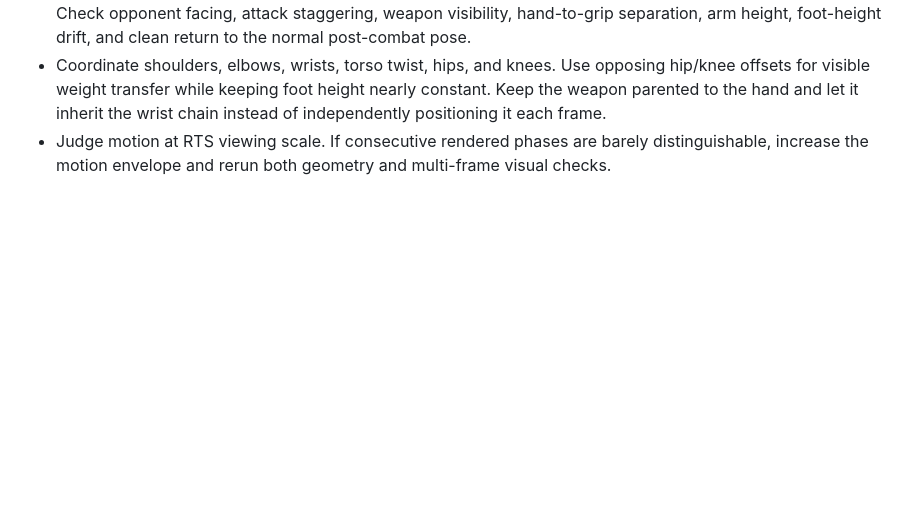
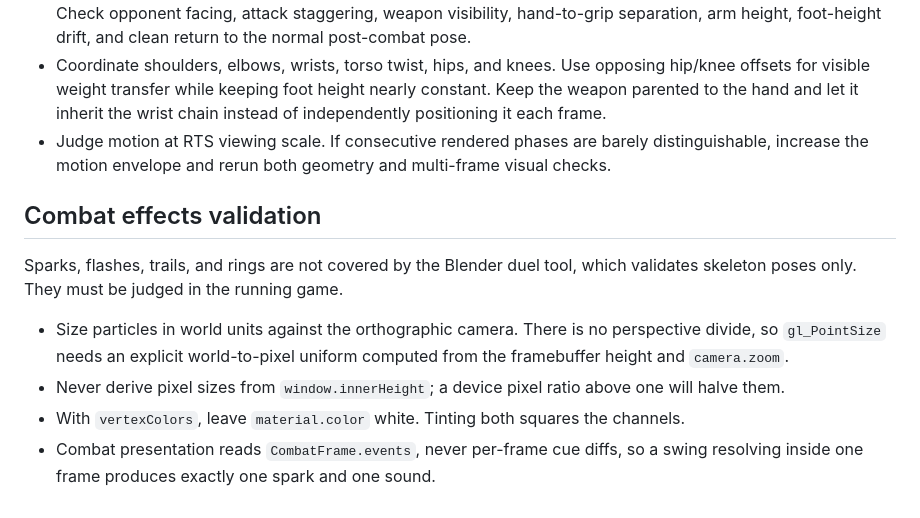
Before and after one commit to Cromagnum5/life-on-mars, a Markdown page: AGENTS.md, the part around the change. Rendered like a GitHub page; blank space fills up the shorter version.

```diff
--- a/AGENTS.md
+++ b/AGENTS.md
@@ -164,3 +164,18 @@ only code or one pose.
 - Judge motion at RTS viewing scale. If consecutive rendered phases are barely
   distinguishable, increase the motion envelope and rerun both geometry and
   multi-frame visual checks.
+
+## Combat effects validation
+
+Sparks, flashes, trails, and rings are not covered by the Blender duel tool,
+which validates skeleton poses only. They must be judged in the running game.
+
+- Size particles in world units against the orthographic camera. There is no
+  perspective divide, so `gl_PointSize` needs an explicit world-to-pixel
+  uniform computed from the framebuffer height and `camera.zoom`.
+- Never derive pixel sizes from `window.innerHeight`; a device pixel ratio
+  above one will halve them.
+- With `vertexColors`, leave `material.color` white. Tinting both squares the
+  channels.
+- Combat presentation reads `CombatFrame.events`, never per-frame cue diffs, so
+  a swing resolving inside one frame produces exactly one spark and one sound.
```
Also changed, not shown: SESSION_HANDOFF.md (+73 -22 lines).
